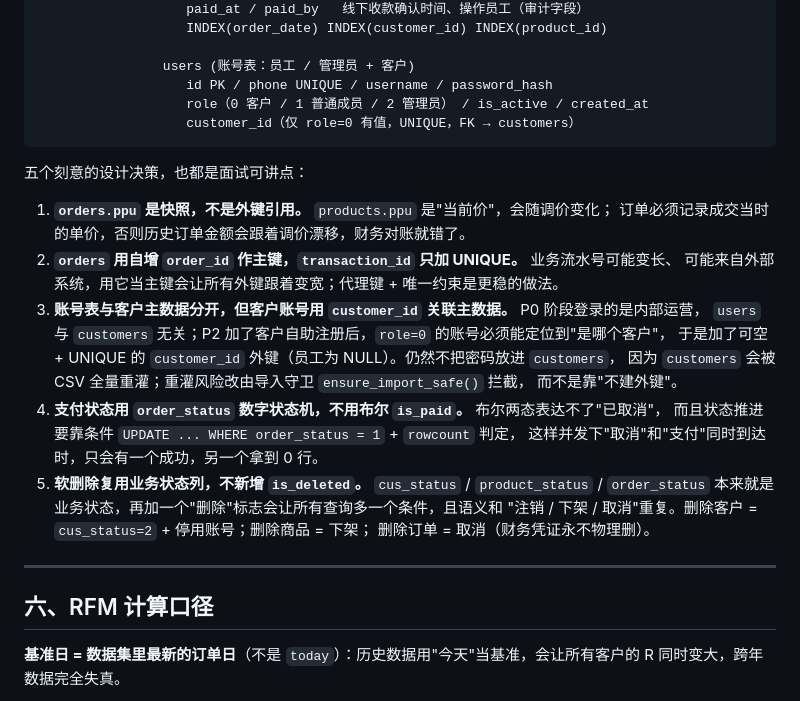
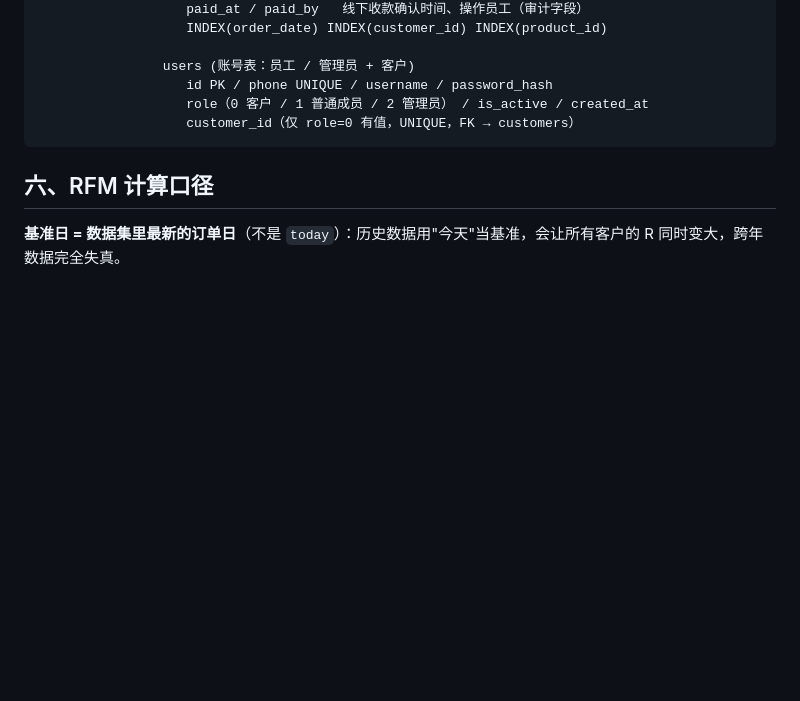
Before and after one commit to zuihouye/Data_analysis, a Markdown page: README.md, the part around the change. GitHub-like rendering; blank space fills up the shorter version.

Commit message:
Remove design decision explanations from README
Removed five design decision explanations from the README.

````diff
--- a/README.md
+++ b/README.md
@@ -238,26 +238,6 @@ customers (客户主数据)          products (商品主数据)
                    customer_id（仅 role=0 有值，UNIQUE，FK → customers）
 ```
 
-五个刻意的设计决策，也都是面试可讲点：
-
-1. **`orders.ppu` 是快照，不是外键引用。** `products.ppu` 是"当前价"，会随调价变化；
-   订单必须记录成交当时的单价，否则历史订单金额会跟着调价漂移，财务对账就错了。
-2. **`orders` 用自增 `order_id` 作主键，`transaction_id` 只加 UNIQUE。** 业务流水号可能变长、
-   可能来自外部系统，用它当主键会让所有外键跟着变宽；代理键 + 唯一约束是更稳的做法。
-3. **账号表与客户主数据分开，但客户账号用 `customer_id` 关联主数据。** P0 阶段登录的是内部运营，
-   `users` 与 `customers` 无关；P2 加了客户自助注册后，`role=0` 的账号必须能定位到"是哪个客户"，
-   于是加了可空 + UNIQUE 的 `customer_id` 外键（员工为 NULL）。仍然不把密码放进 `customers`，
-   因为 `customers` 会被 CSV 全量重灌；重灌风险改由导入守卫 `ensure_import_safe()` 拦截，
-   而不是靠"不建外键"。
-4. **支付状态用 `order_status` 数字状态机，不用布尔 `is_paid`。** 布尔两态表达不了"已取消"，
-   而且状态推进要靠条件 `UPDATE ... WHERE order_status = 1` + `rowcount` 判定，
-   这样并发下"取消"和"支付"同时到达时，只会有一个成功，另一个拿到 0 行。
-5. **软删除复用业务状态列，不新增 `is_deleted`。** `cus_status` / `product_status` /
-   `order_status` 本来就是业务状态，再加一个"删除"标志会让所有查询多一个条件，且语义和
-   "注销 / 下架 / 取消"重复。删除客户 = `cus_status=2` + 停用账号；删除商品 = 下架；
-   删除订单 = 取消（财务凭证永不物理删）。
-
----
 
 ## 六、RFM 计算口径
 
````
